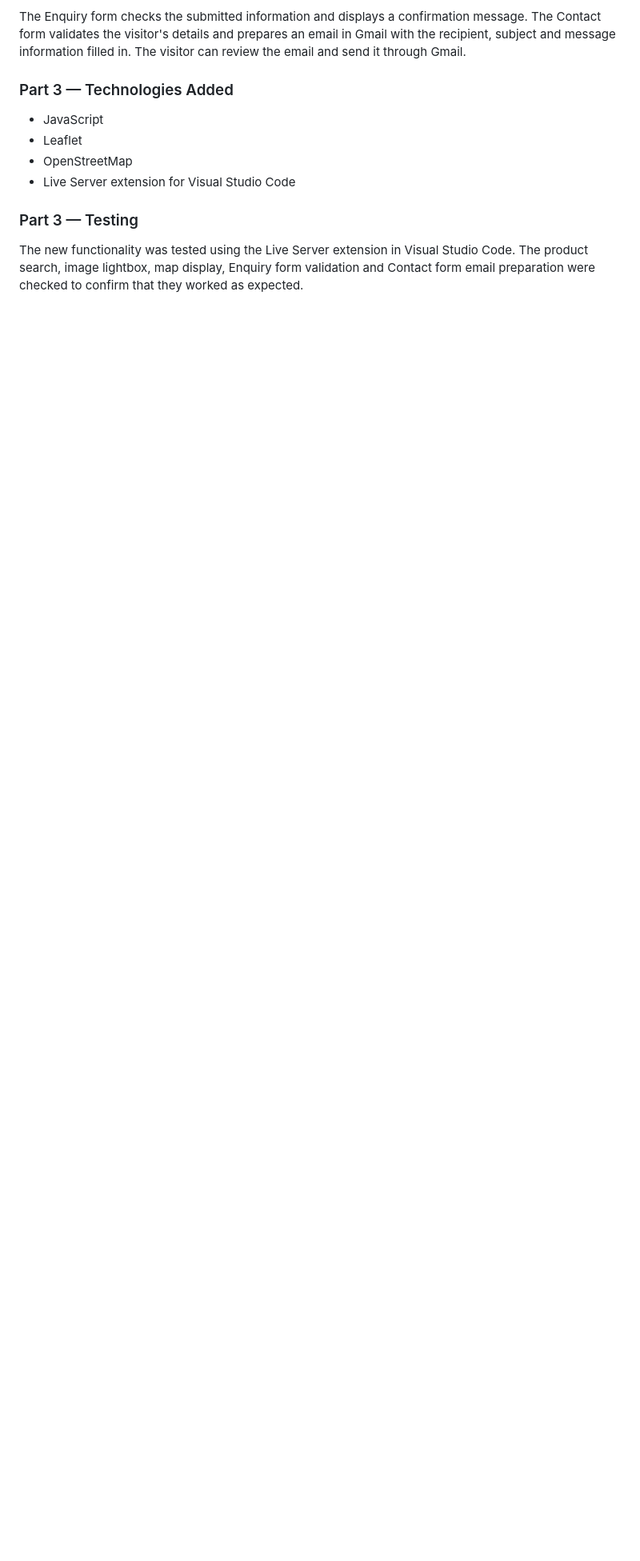
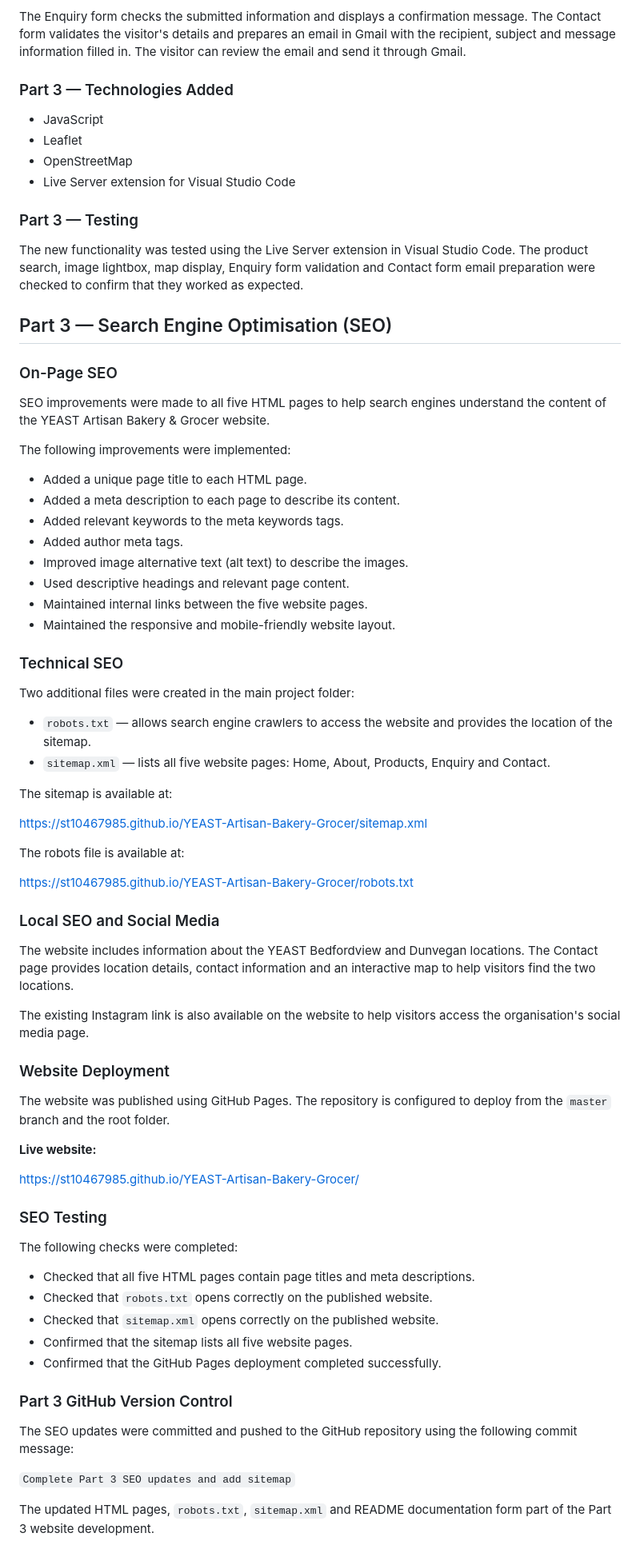
Before and after one commit to st10467985/YEAST-Artisan-Bakery-Grocer, a Markdown page: README.md, the part around one of its changes. Shown at 80% size. Rendered like a GitHub page; blank space fills up the shorter version.

```diff
--- a/README.md
+++ b/README.md
@@ -332,3 +346,67 @@ The Enquiry form checks the submitted information and displays a confirmation me
 ### Part 3 — Testing
 
 The new functionality was tested using the Live Server extension in Visual Studio Code. The product search, image lightbox, map display, Enquiry form validation and Contact form email preparation were checked to confirm that they worked as expected.
+
+## Part 3 — Search Engine Optimisation (SEO)
+
+### On-Page SEO
+
+SEO improvements were made to all five HTML pages to help search engines understand the content of the YEAST Artisan Bakery & Grocer website.
+
+The following improvements were implemented:
+
+- Added a unique page title to each HTML page.
+- Added a meta description to each page to describe its content.
+- Added relevant keywords to the meta keywords tags.
+- Added author meta tags.
+- Improved image alternative text (alt text) to describe the images.
+- Used descriptive headings and relevant page content.
+- Maintained internal links between the five website pages.
+- Maintained the responsive and mobile-friendly website layout.
+
+### Technical SEO
+
+Two additional files were created in the main project folder:
+
+- `robots.txt` — allows search engine crawlers to access the website and provides the location of the sitemap.
+- `sitemap.xml` — lists all five website pages: Home, About, Products, Enquiry and Contact.
+
+The sitemap is available at:
+
+https://st10467985.github.io/YEAST-Artisan-Bakery-Grocer/sitemap.xml
+
+The robots file is available at:
+
+https://st10467985.github.io/YEAST-Artisan-Bakery-Grocer/robots.txt
+
+### Local SEO and Social Media
+
+The website includes information about the YEAST Bedfordview and Dunvegan locations. The Contact page provides location details, contact information and an interactive map to help visitors find the two locations.
+
+The existing Instagram link is also available on the website to help visitors access the organisation's social media page.
+
+### Website Deployment
+
+The website was published using GitHub Pages. The repository is configured to deploy from the `master` branch and the root folder.
+
+**Live website:**
+
+https://st10467985.github.io/YEAST-Artisan-Bakery-Grocer/
+
+### SEO Testing
+
+The following checks were completed:
+
+- Checked that all five HTML pages contain page titles and meta descriptions.
+- Checked that `robots.txt` opens correctly on the published website.
+- Checked that `sitemap.xml` opens correctly on the published website.
+- Confirmed that the sitemap lists all five website pages.
+- Confirmed that the GitHub Pages deployment completed successfully.
+
+### Part 3 GitHub Version Control
+
+The SEO updates were committed and pushed to the GitHub repository using the following commit message:
+
+`Complete Part 3 SEO updates and add sitemap`
+
+The updated HTML pages, `robots.txt`, `sitemap.xml` and README documentation form part of the Part 3 website development.
```
Also changed, not shown: other parts of README.md (+71 -57 lines).
